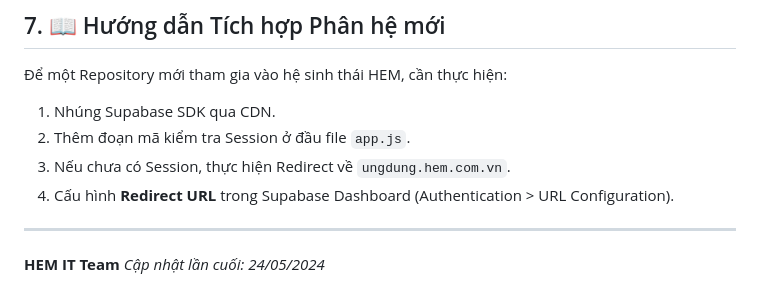
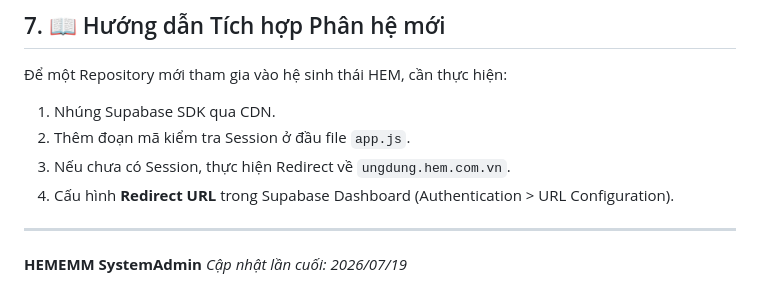
Before and after one commit to longnd2711/emm.sso, a Markdown page: README.md, the part around the change. Drawn GitHub-style.

```diff
--- a/README.md
+++ b/README.md
@@ -64,5 +64,5 @@ Toàn bộ các ứng dụng dùng chung **01 Project Supabase**. Bảng dữ li
 4.  Cấu hình **Redirect URL** trong Supabase Dashboard (Authentication > URL Configuration).
 
 ---
-**HEM IT Team**
-*Cập nhật lần cuối: 24/05/2024*
+**HEMEMM SystemAdmin**
+*Cập nhật lần cuối: 2026/07/19*
```
